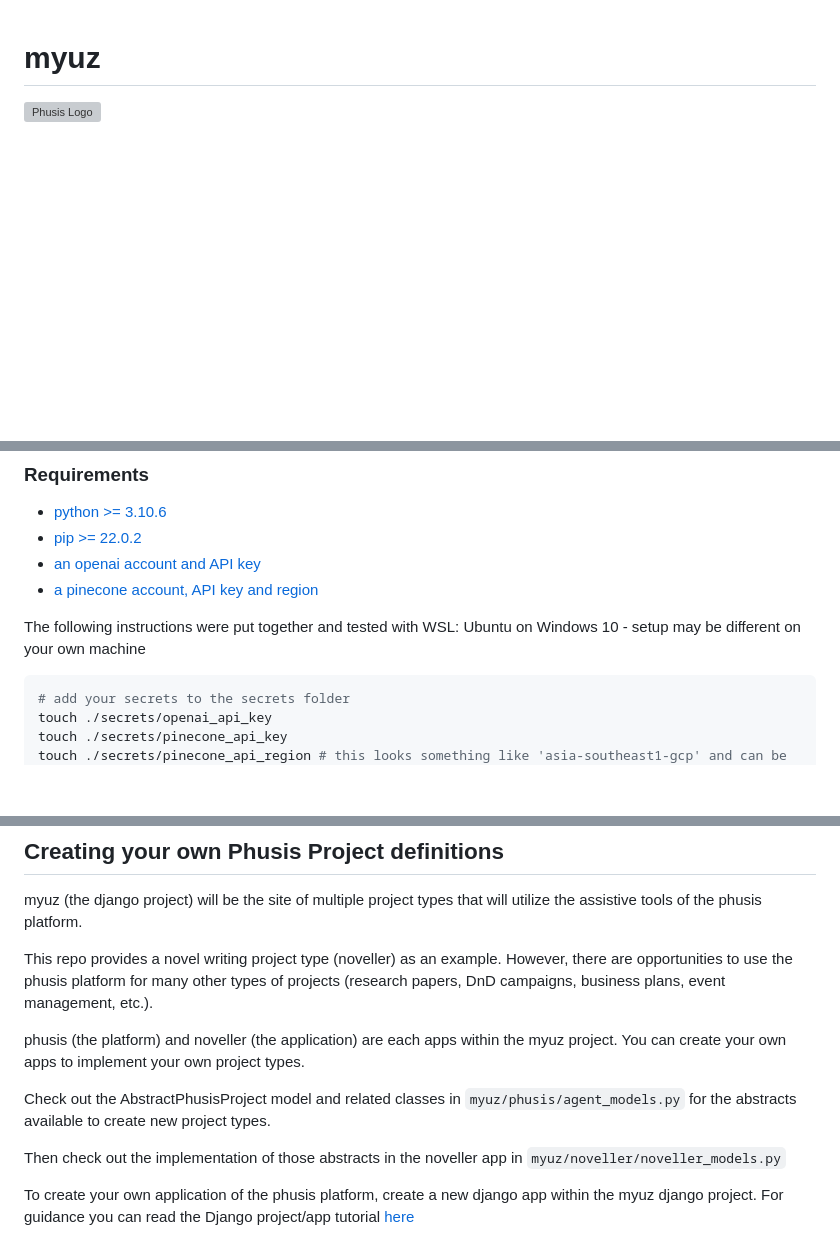
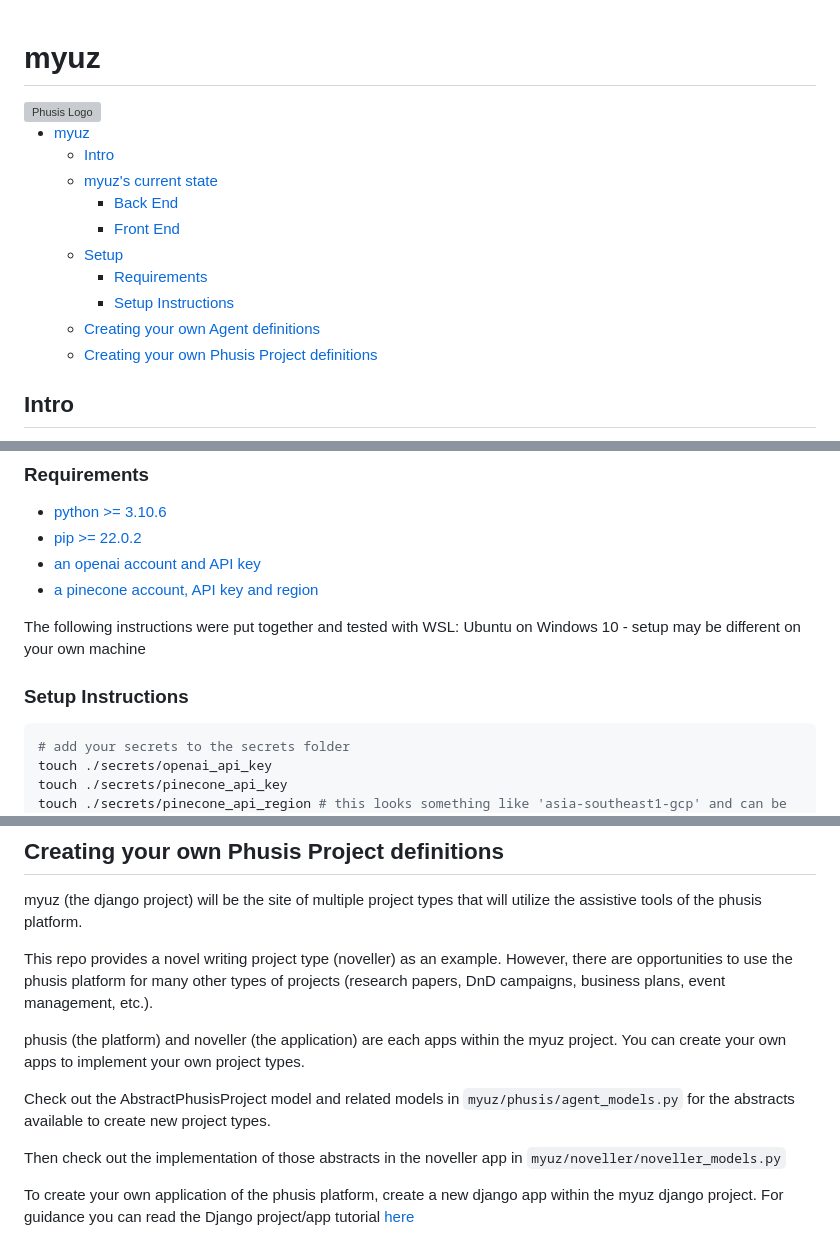
Before and after one commit to gitwithsean/myuz, a Markdown page: README.md, 3 parts joined by grey strips. GitHub-like rendering; blank space fills up the shorter version; grey boxes are pictures that could not be loaded.

````diff
--- a/README.md
+++ b/README.md
@@ -1,9 +1,21 @@
-
 # myuz
 
 <div style="display: flex; justify-content: center; align-items: center; height: 35vh;">
   <img src="./myuz/logos/phusis_logo.png" width="200" class="img-fluid" alt="Phusis Logo">
 </div>
+
+- [myuz](#myuz)
+  - [Intro](#intro)
+  - [myuz's current state](#myuzs-current-state)
+    - [Back End](#back-end)
+    - [Front End](#front-end)
+  - [Setup](#setup)
+    - [Requirements](#requirements)
+    - [Setup Instructions](#setup-instructions)
+  - [Creating your own Agent definitions](#creating-your-own-agent-definitions)
+  - [Creating your own Phusis Project definitions](#creating-your-own-phusis-project-definitions)
+
+## Intro
 
 The core belief driving the Myuz platform is that the most effective AI applications arise from the collaboration between domain experts and AI systems. As demonstrated in the field of text-to-image AI generators, top-performing results are most often achieved when expert photographers work closely with AI technologies. By offering a platform for users with niche knowledge to develop custom AI-powered projects, Myuz seeks to give thinkers and creators from any field a simplified path to levaraging AI for their projects.
 
@@ -37,6 +49,8 @@ I am currently levaraging Django's UI tools to create a prototype, but I am plan
 * [a pinecone account, API key and region](https://www.pinecone.io/)
 
 The following instructions were put together and tested with WSL: Ubuntu on Windows 10 - setup may be different on your own machine
+
+### Setup Instructions
 
 ```bash
 # add your secrets to the secrets folder
@@ -148,7 +162,7 @@ This repo provides a novel writing project type (noveller) as an example. Howeve
 
 phusis (the platform) and noveller (the application) are each apps within the myuz project. You can create your own apps to implement your own project types.
 
-Check out the AbstractPhusisProject model and related classes in `myuz/phusis/agent_models.py` for the abstracts available to create new project types.
+Check out the AbstractPhusisProject model and related models in `myuz/phusis/agent_models.py` for the abstracts available to create new project types.
 
 Then check out the implementation of those abstracts in the noveller app in `myuz/noveller/noveller_models.py`
 
````
